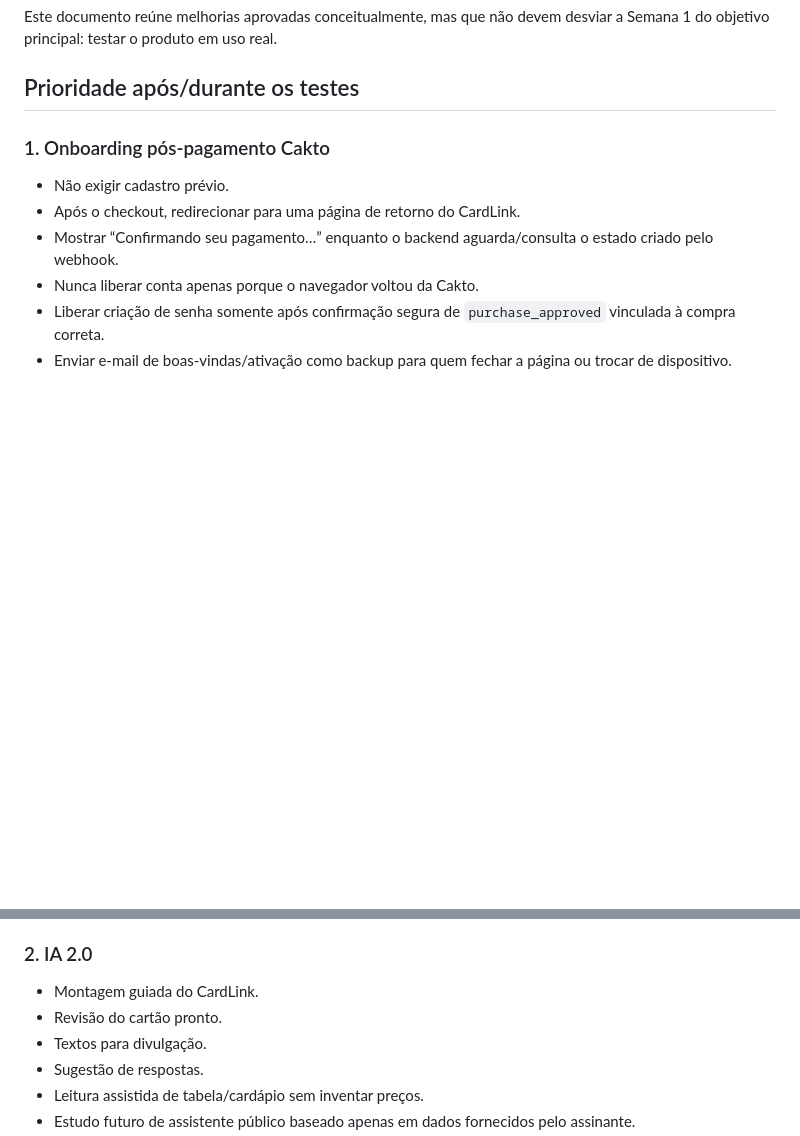
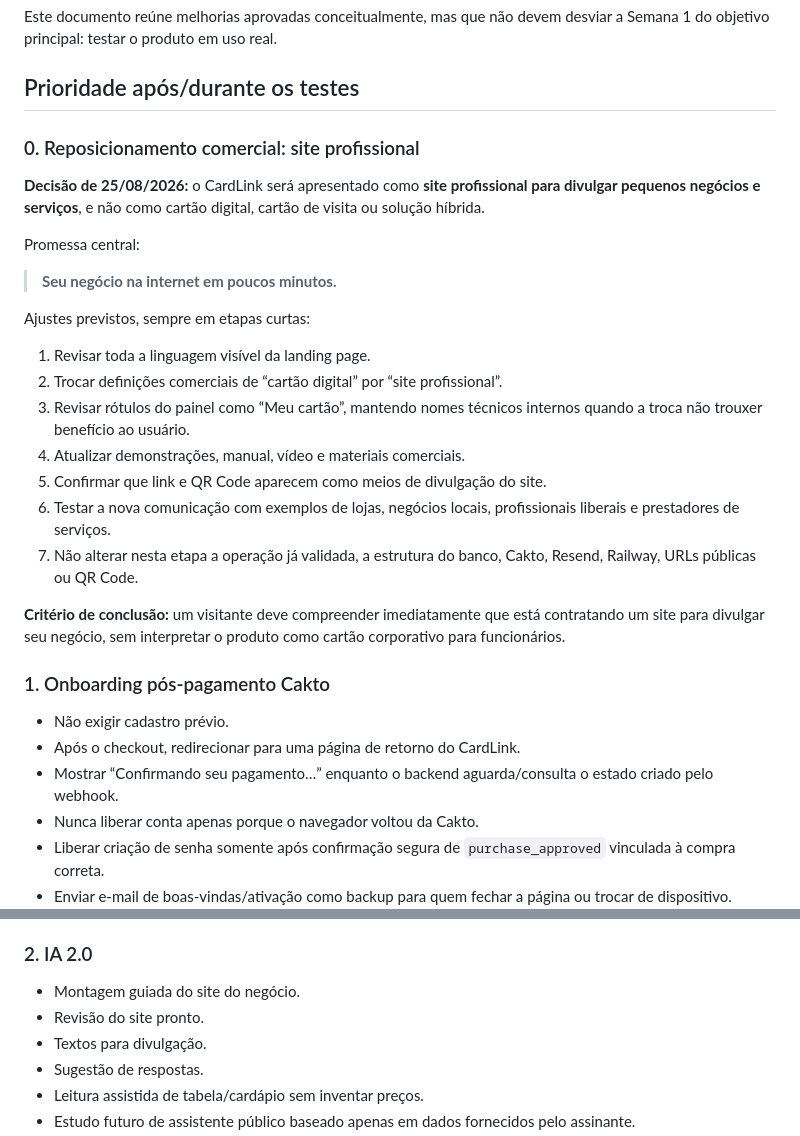
Before and after one commit to pmorollo/cardlink, a Markdown page: docs/MELHORIAS-PREVISTAS.md, 2 parts joined by grey strips. Rendered like a GitHub page; blank space fills up the shorter version.

Commit message:
docs: priorizar reposicionamento comercial

```diff
--- a/docs/MELHORIAS-PREVISTAS.md
+++ b/docs/MELHORIAS-PREVISTAS.md
@@ -5,6 +5,27 @@
 Este documento reúne melhorias aprovadas conceitualmente, mas que não devem desviar a Semana 1 do objetivo principal: testar o produto em uso real.
 
 ## Prioridade após/durante os testes
+
+### 0. Reposicionamento comercial: site profissional
+
+**Decisão de 25/08/2026:** o CardLink será apresentado como **site profissional para divulgar pequenos negócios e serviços**, e não como cartão digital, cartão de visita ou solução híbrida.
+
+Promessa central:
+
+> **Seu negócio na internet em poucos minutos.**
+
+Ajustes previstos, sempre em etapas curtas:
+
+1. Revisar toda a linguagem visível da landing page.
+2. Trocar definições comerciais de “cartão digital” por “site profissional”.
+3. Revisar rótulos do painel como “Meu cartão”, mantendo nomes técnicos internos quando a troca não trouxer benefício ao usuário.
+4. Atualizar demonstrações, manual, vídeo e materiais comerciais.
+5. Confirmar que link e QR Code aparecem como meios de divulgação do site.
+6. Testar a nova comunicação com exemplos de lojas, negócios locais, profissionais liberais e prestadores de serviços.
+7. Não alterar nesta etapa a operação já validada, a estrutura do banco, Cakto, Resend, Railway, URLs públicas ou QR Code.
+
+**Critério de conclusão:** um visitante deve compreender imediatamente que está contratando um site para divulgar seu negócio, sem interpretar o produto como cartão corporativo para funcionários.
+
 
 ### 1. Onboarding pós-pagamento Cakto
 - Não exigir cadastro prévio.
@@ -16,8 +37,8 @@ Este documento reúne melhorias aprovadas conceitualmente, mas que não devem de
 - Confirmar previamente na documentação oficial da Cakto quais identificadores de retorno/transação estão disponíveis para o vínculo seguro.
 
 ### 2. IA 2.0
-- Montagem guiada do CardLink.
-- Revisão do cartão pronto.
+- Montagem guiada do site do negócio.
+- Revisão do site pronto.
 - Textos para divulgação.
 - Sugestão de respostas.
 - Leitura assistida de tabela/cardápio sem inventar preços.
```
Also changed, not shown: other parts of docs/MELHORIAS-PREVISTAS.md (+1 -1 lines).
